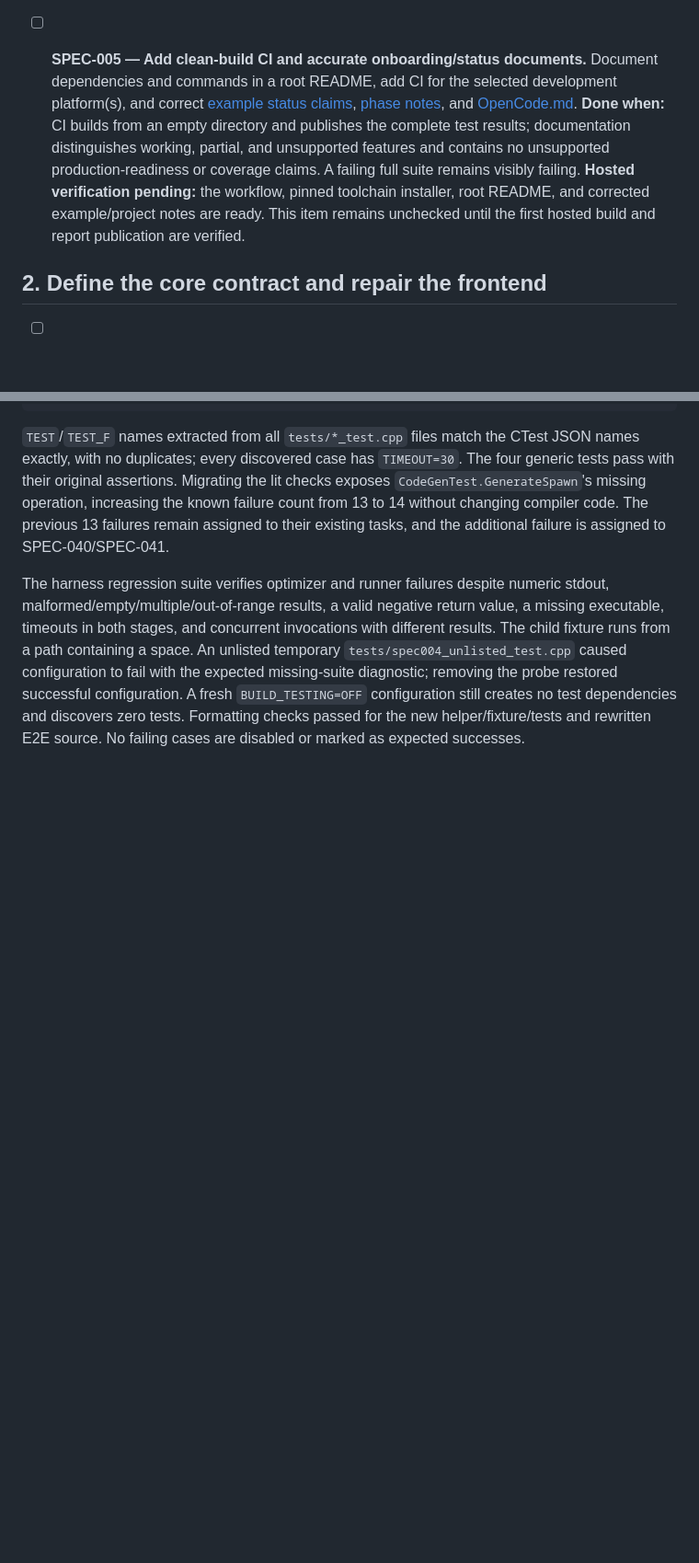
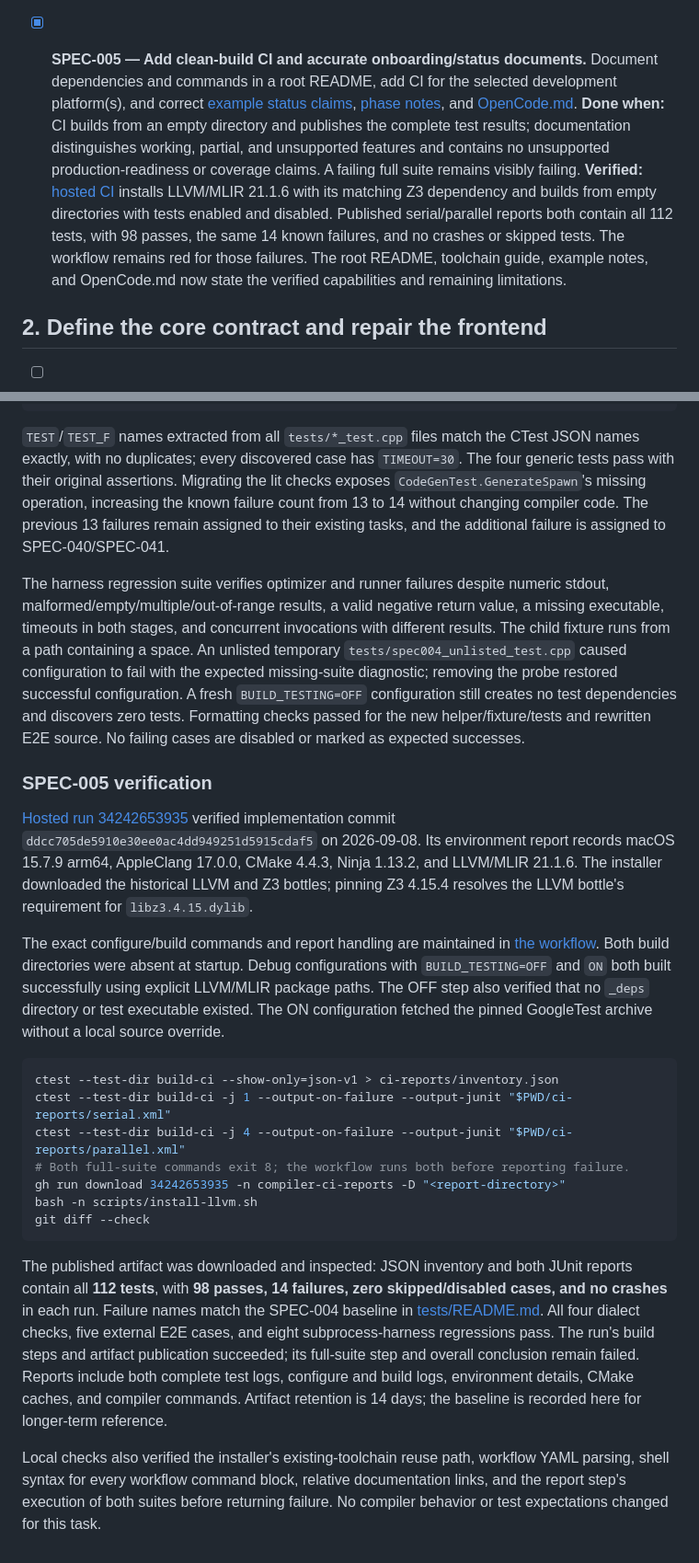
Before and after one commit to kubabialy/gloinc, a Markdown page: SPEC-TODO.md, 2 parts joined by grey strips. Shown at 92% size. Rendered like a GitHub page; blank space fills up the shorter version.

````diff
--- a/SPEC-TODO.md
+++ b/SPEC-TODO.md
@@ -50,10 +50,10 @@ These measurements used Apple Silicon, AppleClang 16, LLVM/MLIR 21.1.6, and CMak
   **Done when:** test discovery matches the maintained inventory, serial and parallel runs do not collide on `temp.mlir`, and tool failures cannot be interpreted as successful program output. Known language failures remain explicitly reported until their tasks are completed.
   **Verified:** all 112 maintained cases are discovered, including the four generic tests and eight harness regressions. The orphaned lit checks are now assertions in `CodeGenTest.GenerateSpawn`, exposing a missing spawn operation tracked under SPEC-040/SPEC-041. Serial and parallel runs both produce 98 passes and the same 14 failures; see [tests/README.md](tests/README.md) for the inventory, harness contract, and failure mapping.
 
-- [ ] **SPEC-005 — Add clean-build CI and accurate onboarding/status documents.**
+- [x] **SPEC-005 — Add clean-build CI and accurate onboarding/status documents.**
   Document dependencies and commands in a root README, add CI for the selected development platform(s), and correct [example status claims](examples/README.md), [phase notes](examples/PHASE2_PROGRESS.md), and [OpenCode.md](OpenCode.md).
   **Done when:** CI builds from an empty directory and publishes the complete test results; documentation distinguishes working, partial, and unsupported features and contains no unsupported production-readiness or coverage claims. A failing full suite remains visibly failing.
-  **Hosted verification pending:** the workflow, pinned toolchain installer, root README, and corrected example/project notes are ready. This item remains unchecked until the first hosted build and report publication are verified.
+  **Verified:** [hosted CI](https://github.com/kubabialy/gloinc/actions/runs/34242653935) installs LLVM/MLIR 21.1.6 with its matching Z3 dependency and builds from empty directories with tests enabled and disabled. Published serial/parallel reports both contain all 112 tests, with 98 passes, the same 14 known failures, and no crashes or skipped tests. The workflow remains red for those failures. The root README, toolchain guide, example notes, and OpenCode.md now state the verified capabilities and remaining limitations.
 
 ## 2. Define the core contract and repair the frontend
 
@@ -393,3 +394,44 @@ git diff --check
 `TEST`/`TEST_F` names extracted from all `tests/*_test.cpp` files match the CTest JSON names exactly, with no duplicates; every discovered case has `TIMEOUT=30`. The four generic tests pass with their original assertions. Migrating the lit checks exposes `CodeGenTest.GenerateSpawn`'s missing operation, increasing the known failure count from 13 to 14 without changing compiler code. The previous 13 failures remain assigned to their existing tasks, and the additional failure is assigned to SPEC-040/SPEC-041.
 
 The harness regression suite verifies optimizer and runner failures despite numeric stdout, malformed/empty/multiple/out-of-range results, a valid negative return value, a missing executable, timeouts in both stages, and concurrent invocations with different results. The child fixture runs from a path containing a space. An unlisted temporary `tests/spec004_unlisted_test.cpp` caused configuration to fail with the expected missing-suite diagnostic; removing the probe restored successful configuration. A fresh `BUILD_TESTING=OFF` configuration still creates no test dependencies and discovers zero tests. Formatting checks passed for the new helper/fixture/tests and rewritten E2E source. No failing cases are disabled or marked as expected successes.
+
+### SPEC-005 verification
+
+[Hosted run 34242653935](https://github.com/kubabialy/gloinc/actions/runs/34242653935)
+verified implementation commit `ddcc705de5910e30ee0ac4dd949251d5915cdaf5` on
+2026-09-08. Its environment report records macOS 15.7.9 arm64, AppleClang 17.0.0,
+CMake 4.4.3, Ninja 1.13.2, and LLVM/MLIR 21.1.6. The installer downloaded the
+historical LLVM and Z3 bottles; pinning Z3 4.15.4 resolves the LLVM bottle's
+requirement for `libz3.4.15.dylib`.
+
+The exact configure/build commands and report handling are maintained in
+[the workflow](.github/workflows/ci.yml). Both build directories were absent at
+startup. Debug configurations with `BUILD_TESTING=OFF` and `ON` both built
+successfully using explicit LLVM/MLIR package paths. The OFF step also verified
+that no `_deps` directory or test executable existed. The ON configuration
+fetched the pinned GoogleTest archive without a local source override.
+
+```sh
+ctest --test-dir build-ci --show-only=json-v1 > ci-reports/inventory.json
+ctest --test-dir build-ci -j 1 --output-on-failure --output-junit "$PWD/ci-reports/serial.xml"
+ctest --test-dir build-ci -j 4 --output-on-failure --output-junit "$PWD/ci-reports/parallel.xml"
+# Both full-suite commands exit 8; the workflow runs both before reporting failure.
+gh run download 34242653935 -n compiler-ci-reports -D "<report-directory>"
+bash -n scripts/install-llvm.sh
+git diff --check
+```
+
+The published artifact was downloaded and inspected: JSON inventory and both
+JUnit reports contain all **112 tests**, with **98 passes, 14 failures, zero
+skipped/disabled cases, and no crashes** in each run. Failure names match the
+SPEC-004 baseline in [tests/README.md](tests/README.md). All four dialect checks,
+five external E2E cases, and eight subprocess-harness regressions pass. The run's
+build steps and artifact publication succeeded; its full-suite step and overall
+conclusion remain failed. Reports include both complete test logs, configure and
+build logs, environment details, CMake caches, and compiler commands. Artifact
+retention is 14 days; the baseline is recorded here for longer-term reference.
+
+Local checks also verified the installer's existing-toolchain reuse path,
+workflow YAML parsing, shell syntax for every workflow command block, relative
+documentation links, and the report step's execution of both suites before
+returning failure. No compiler behavior or test expectations changed for this task.
````
Also changed, not shown: other parts of SPEC-TODO.md (+2 -1 lines), README.md (+5 -3 lines), docs/toolchain.md (+6 -3 lines).
